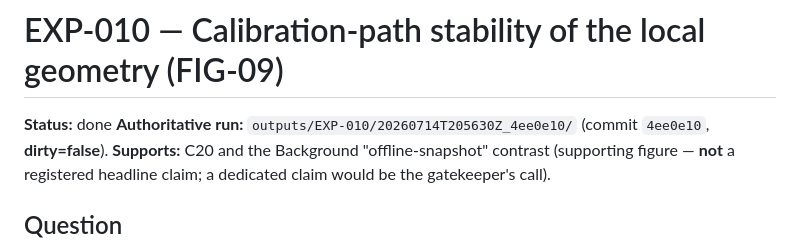
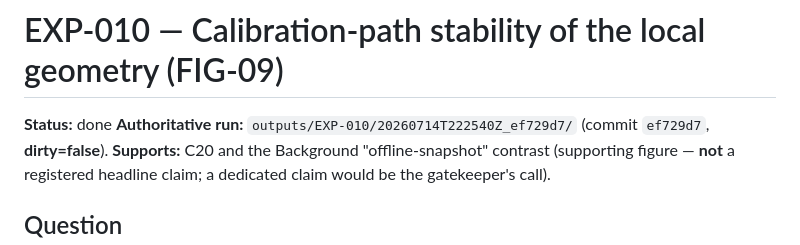
Before and after one commit to pietrobicocchi/research-ABM-curvature-aware-calibration, a Markdown page: docs/experiments/EXP-010.md, the part around the change. Drawn GitHub-style.

```diff
--- a/docs/experiments/EXP-010.md
+++ b/docs/experiments/EXP-010.md
@@ -1,7 +1,7 @@
 # EXP-010 — Calibration-path stability of the local geometry (FIG-09)
 
 **Status:** done
-**Authoritative run:** `outputs/EXP-010/20260714T205630Z_4ee0e10/` (commit `4ee0e10`,
+**Authoritative run:** `outputs/EXP-010/20260714T222540Z_ef729d7/` (commit `ef729d7`,
 **dirty=false**).
 **Supports:** C20 and the Background "offline-snapshot" contrast (supporting
 figure — **not** a registered headline claim; a dedicated claim would be the
```
Also changed, not shown: docs/paper/FIGURE_LEDGER.md (+2 -2 lines).
